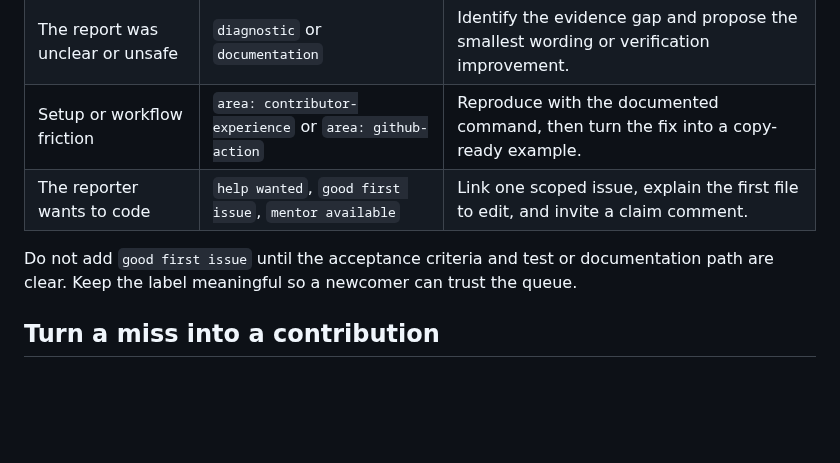
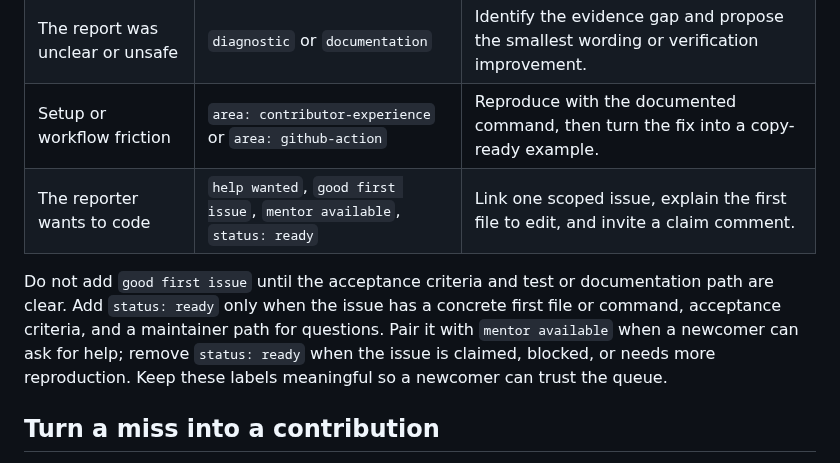
Before and after one commit to jakegold1647/sam-doctor, a Markdown page: docs/community-triage.md, the part around the change. Drawn GitHub-style; blank space fills up the shorter version.

Commit message:
docs: define ready issue triage

```diff
--- a/docs/community-triage.md
+++ b/docs/community-triage.md
@@ -29,11 +29,14 @@ Suggested reply:
 | An unrelated line was diagnosed | `diagnostic`, `status: needs-repro` | Capture the non-match, check rule precedence, and ask for the smallest safe reproducer. |
 | The report was unclear or unsafe | `diagnostic` or `documentation` | Identify the evidence gap and propose the smallest wording or verification improvement. |
 | Setup or workflow friction | `area: contributor-experience` or `area: github-action` | Reproduce with the documented command, then turn the fix into a copy-ready example. |
-| The reporter wants to code | `help wanted`, `good first issue`, `mentor available` | Link one scoped issue, explain the first file to edit, and invite a claim comment. |
+| The reporter wants to code | `help wanted`, `good first issue`, `mentor available`, `status: ready` | Link one scoped issue, explain the first file to edit, and invite a claim comment. |
 
 Do not add `good first issue` until the acceptance criteria and test or
-documentation path are clear. Keep the label meaningful so a newcomer can
-trust the queue.
+documentation path are clear. Add `status: ready` only when the issue has a
+concrete first file or command, acceptance criteria, and a maintainer path for
+questions. Pair it with `mentor available` when a newcomer can ask for help;
+remove `status: ready` when the issue is claimed, blocked, or needs more
+reproduction. Keep these labels meaningful so a newcomer can trust the queue.
 
 ## Turn a miss into a contribution
 
```
